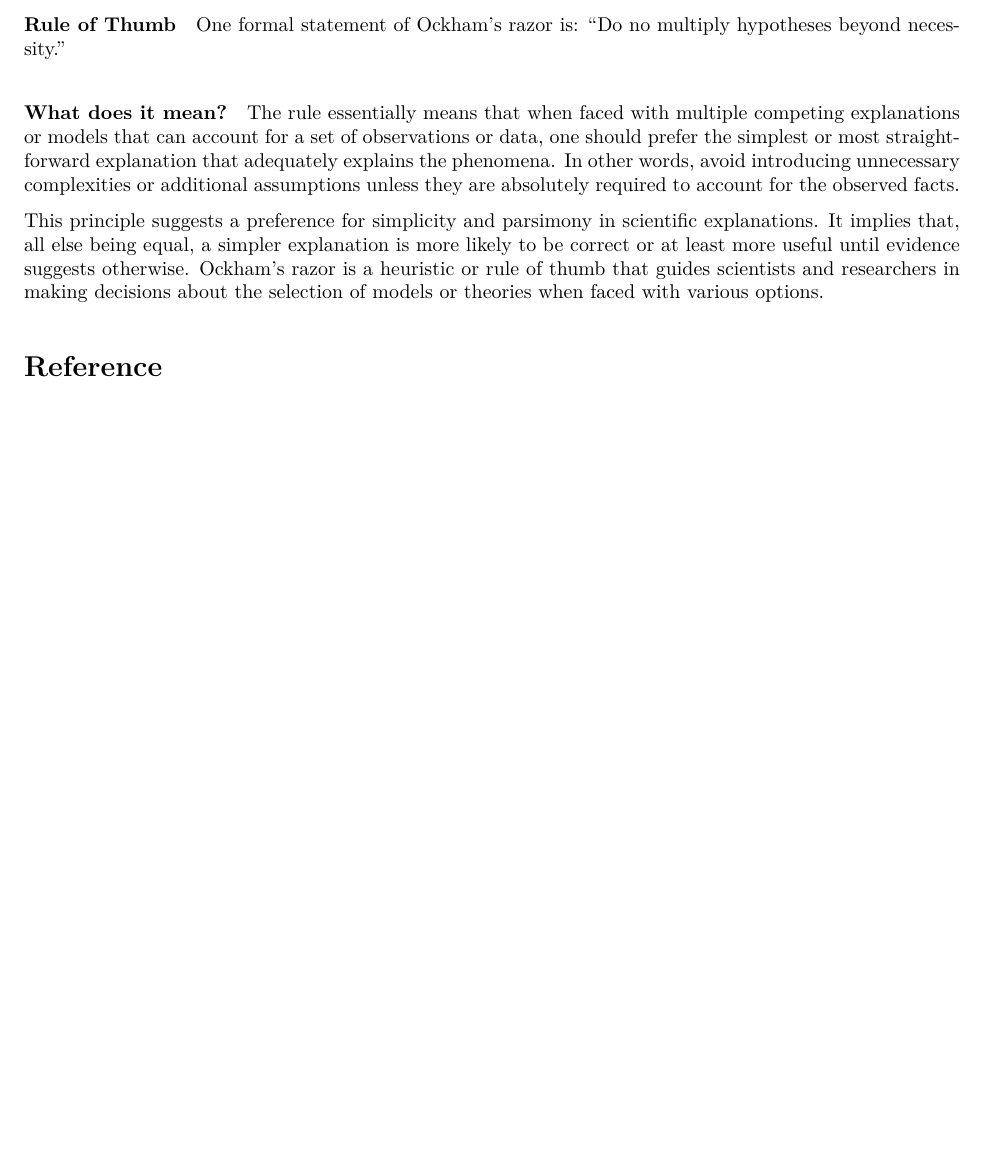
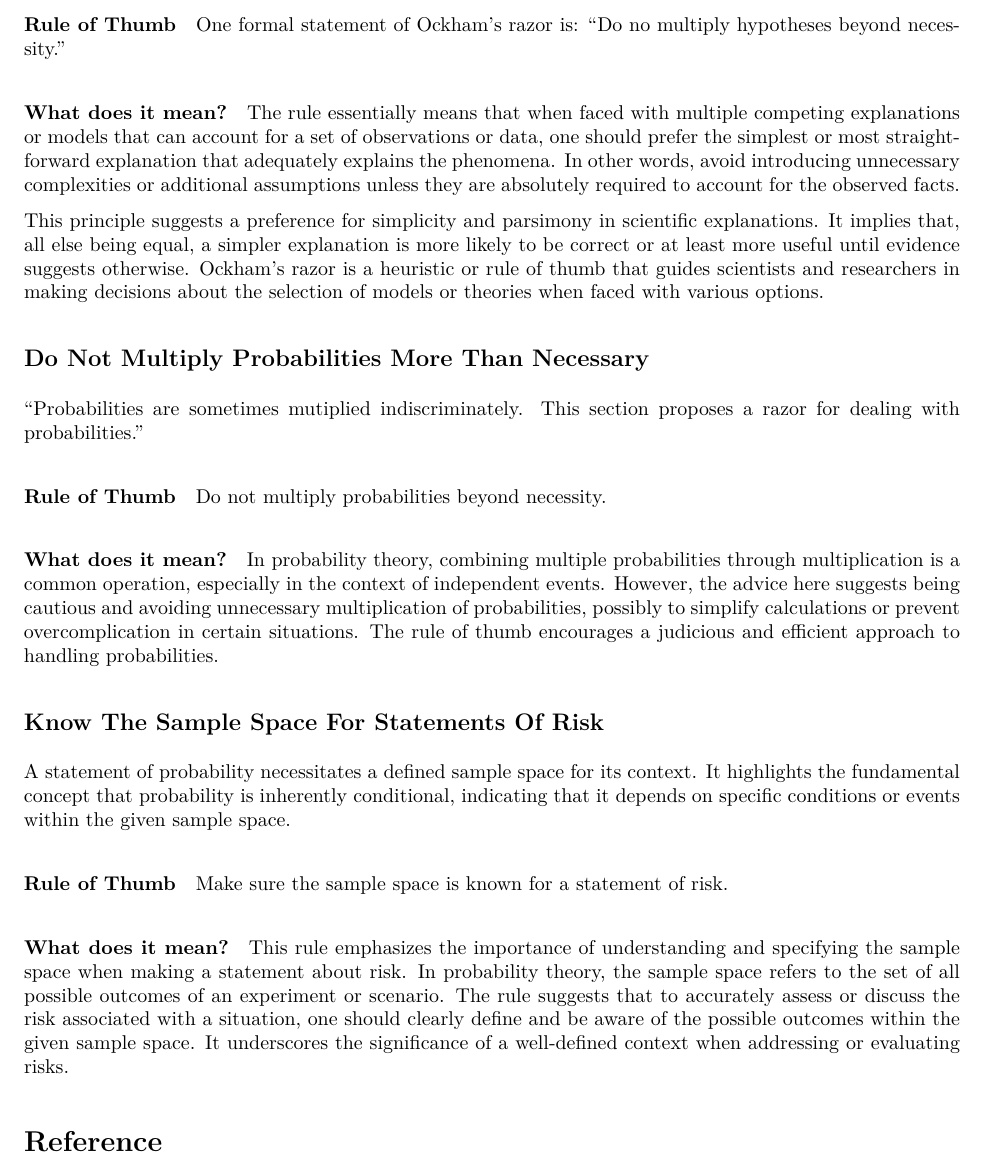
Before and after one commit to carrliitos/carrliitos.github.io, an R Markdown document (notebooks/02a_statistical_rules_of_thumb.Rmd): part of page 3 of 3, cut so that both start at the same text, the shorter picture padded with empty space. The pictures show the output file notebooks/resources/02a_statistical_rules_of_thumb.pdf that the author committed with the source.

Commit message:
Chapter 1.6 and 1.7

```diff
--- a/notebooks/02a_statistical_rules_of_thumb.Rmd
+++ b/notebooks/02a_statistical_rules_of_thumb.Rmd
@@ -116,6 +116,38 @@ being equal, a simpler explanation is more likely to be correct or at least more
 Ockham's razor is a heuristic or rule of thumb that guides scientists and researchers in making decisions about the
 selection of models or theories when faced with various options.
 
+## Do Not Multiply Probabilities More Than Necessary
+
+"Probabilities are sometimes mutiplied indiscriminately. This section proposes a razor for dealing with probabilities."
+
+#### Rule of Thumb
+
+Do not multiply probabilities beyond necessity.
+
+#### What does it mean?
+
+In probability theory, combining multiple probabilities through multiplication is a common operation, especially in the
+context of independent events. However, the advice here suggests being cautious and avoiding unnecessary multiplication of
+probabilities, possibly to simplify calculations or prevent overcomplication in certain situations. The rule of thumb
+encourages a judicious and efficient approach to handling probabilities.
+
+## Know The Sample Space For Statements Of Risk
+
+A statement of probability necessitates a defined sample space for its context. It highlights the fundamental concept that
+probability is inherently conditional, indicating that it depends on specific conditions or events within the given sample space.
+
+#### Rule of Thumb
+
+Make sure the sample space is known for a statement of risk.
+
+#### What does it mean?
+
+This rule emphasizes the importance of understanding and specifying the sample space when making a statement about risk.
+In probability theory, the sample space refers to the set of all possible outcomes of an experiment or scenario. The rule
+suggests that to accurately assess or discuss the risk associated with a situation, one should clearly define and be aware
+of the possible outcomes within the given sample space. It underscores the significance of a well-defined context when addressing
+or evaluating risks.
+
 # Reference
 
 - Belle, G. V. (2002). Statistical rules of thumb. Wiley.
```
Also changed, not shown: index.html, notebooks/resources/02a_statistical_rules_of_thumb.pdf.
